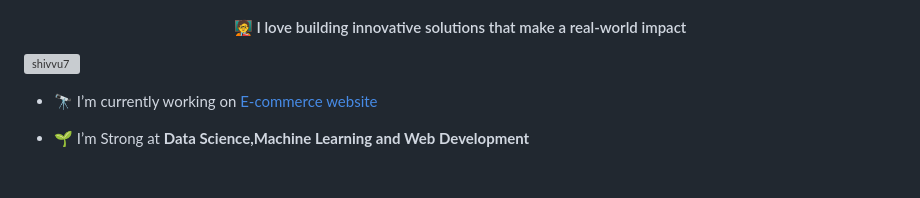
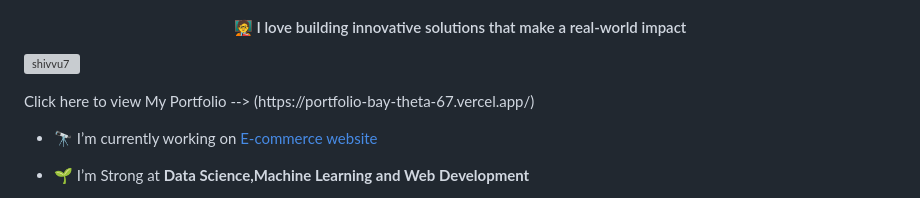
Before and after one commit to Shivvu7/Shivvu7, a Markdown page: README.md, the part around the change. Rendered like a GitHub page; blank space fills up the shorter version; grey boxes are pictures that could not be loaded.

```diff
--- a/README.md
+++ b/README.md
@@ -4,6 +4,7 @@
 <h4 align="center">🧑‍🏫 I love building innovative solutions that make a real-world impact</h4>
 
 <p align="left"> <a href="https://github.com/ryo-ma/github-profile-trophy"><img src="https://github-profile-trophy.vercel.app/?username=shivvu7" alt="shivvu7" /></a> </p>
+      Click here to view My Portfolio --> (https://portfolio-bay-theta-67.vercel.app/)
 
 - 🔭 I’m currently working on [E-commerce website](https://ecommercefrontend-nine.vercel.app/)
 
```
